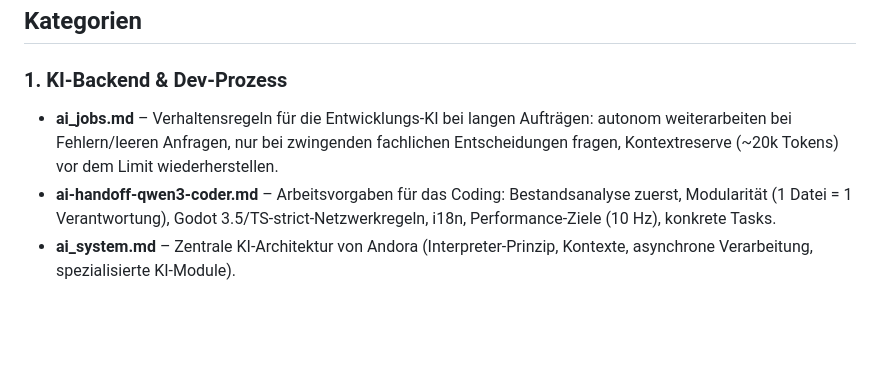
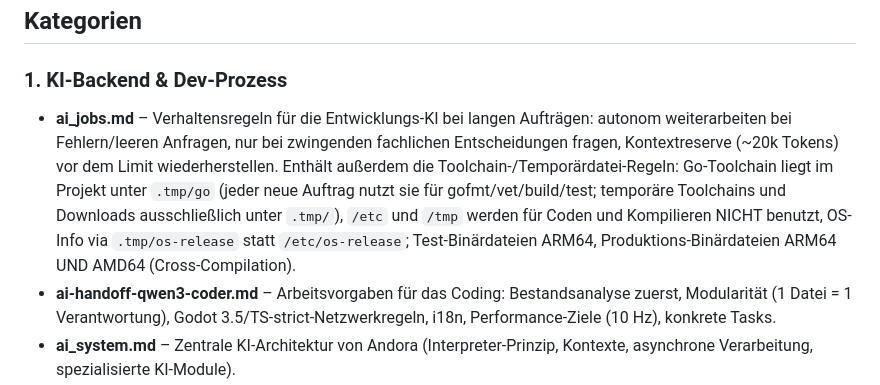
Before and after one commit to Isalla/Andora, a Markdown page: docs/README.md, the part around the change. Rendered like a GitHub page; blank space fills up the shorter version.

Commit message:
docs: README-Zeile für ai_jobs.md um Toolchain-/Temporärdatei-/Archregeln erweitert

```diff
--- a/docs/README.md
+++ b/docs/README.md
@@ -15,7 +15,7 @@
 ## Kategorien
 
 ### 1. KI-Backend & Dev-Prozess
-- **ai_jobs.md** – Verhaltensregeln für die Entwicklungs-KI bei langen Aufträgen: autonom weiterarbeiten bei Fehlern/leeren Anfragen, nur bei zwingenden fachlichen Entscheidungen fragen, Kontextreserve (~20k Tokens) vor dem Limit wiederherstellen.
+- **ai_jobs.md** – Verhaltensregeln für die Entwicklungs-KI bei langen Aufträgen: autonom weiterarbeiten bei Fehlern/leeren Anfragen, nur bei zwingenden fachlichen Entscheidungen fragen, Kontextreserve (~20k Tokens) vor dem Limit wiederherstellen. Enthält außerdem die Toolchain-/Temporärdatei-Regeln: Go-Toolchain liegt im Projekt unter `.tmp/go` (jeder neue Auftrag nutzt sie für gofmt/vet/build/test; temporäre Toolchains und Downloads ausschließlich unter `.tmp/`), `/etc` und `/tmp` werden für Coden und Kompilieren NICHT benutzt, OS-Info via `.tmp/os-release` statt `/etc/os-release`; Test-Binärdateien ARM64, Produktions-Binärdateien ARM64 UND AMD64 (Cross-Compilation).
 - **ai-handoff-qwen3-coder.md** – Arbeitsvorgaben für das Coding: Bestandsanalyse zuerst, Modularität (1 Datei = 1 Verantwortung), Godot 3.5/TS-strict-Netzwerkregeln, i18n, Performance-Ziele (10 Hz), konkrete Tasks.
 - **ai_system.md** – Zentrale KI-Architektur von Andora (Interpreter-Prinzip, Kontexte, asynchrone Verarbeitung, spezialisierte KI-Module).
 - **Coordinator.md** – KI-Queue-/Ollama-Service: Sicherheitsgrenze, Priorisierung, Spam- und Kontextbudget-Schutz, dateibasierte Queue, Recovery, Crafting-Zuordnung.
```
